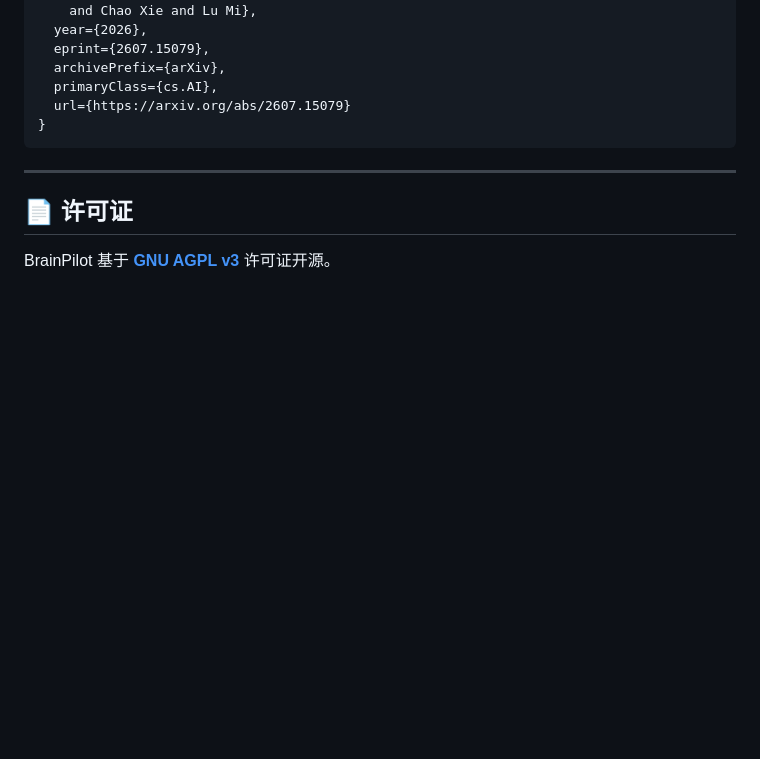
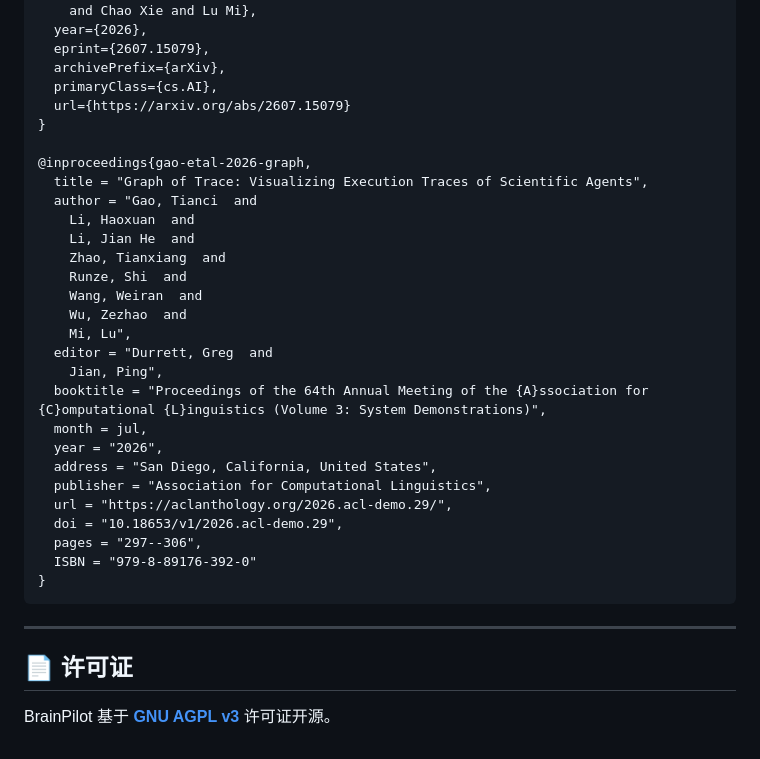
Before and after one commit to NeuroAIHub/BrainPilot, a Markdown page: README-zh.md, the part around one of its changes. GitHub-like rendering; blank space fills up the shorter version.

Commit message:
docs: cite Graph of Trace paper

````diff
--- a/README-zh.md
+++ b/README-zh.md
@@ -519,6 +519,29 @@ BrainPilot 是一个 8 包的 TypeScript monorepo：
   primaryClass={cs.AI},
   url={https://arxiv.org/abs/2607.15079}
 }
+
+@inproceedings{gao-etal-2026-graph,
+  title = "Graph of Trace: Visualizing Execution Traces of Scientific Agents",
+  author = "Gao, Tianci  and
+    Li, Haoxuan  and
+    Li, Jian He  and
+    Zhao, Tianxiang  and
+    Runze, Shi  and
+    Wang, Weiran  and
+    Wu, Zezhao  and
+    Mi, Lu",
+  editor = "Durrett, Greg  and
+    Jian, Ping",
+  booktitle = "Proceedings of the 64th Annual Meeting of the {A}ssociation for {C}omputational {L}inguistics (Volume 3: System Demonstrations)",
+  month = jul,
+  year = "2026",
+  address = "San Diego, California, United States",
+  publisher = "Association for Computational Linguistics",
+  url = "https://aclanthology.org/2026.acl-demo.29/",
+  doi = "10.18653/v1/2026.acl-demo.29",
+  pages = "297--306",
+  ISBN = "979-8-89176-392-0"
+}
 ```
 
 ---
````
Also changed, not shown: other parts of README-zh.md (+2 -2 lines), README.md (+25 -2 lines).
